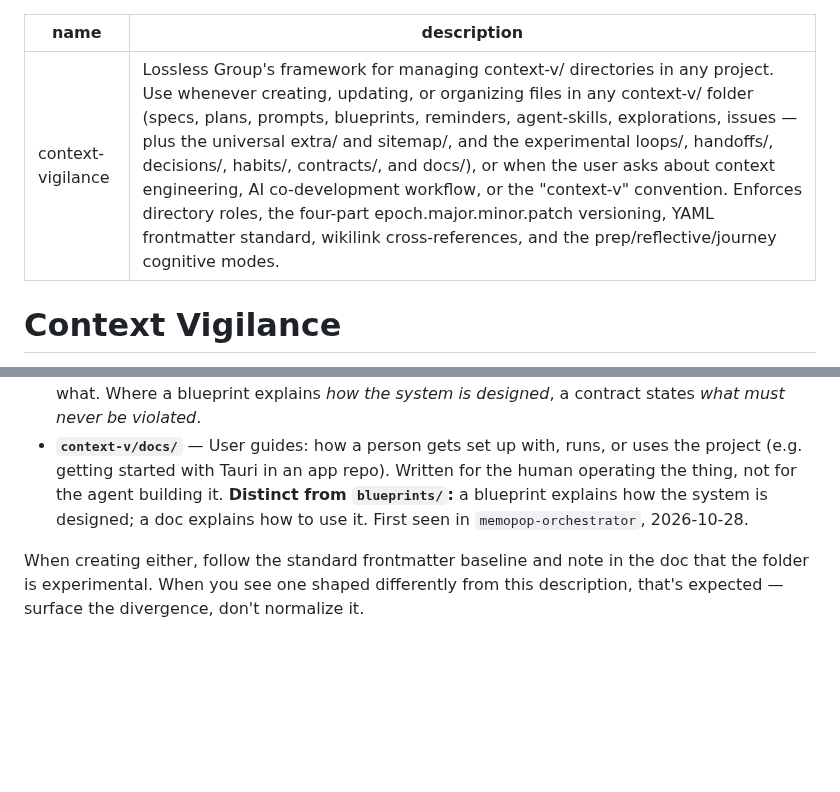
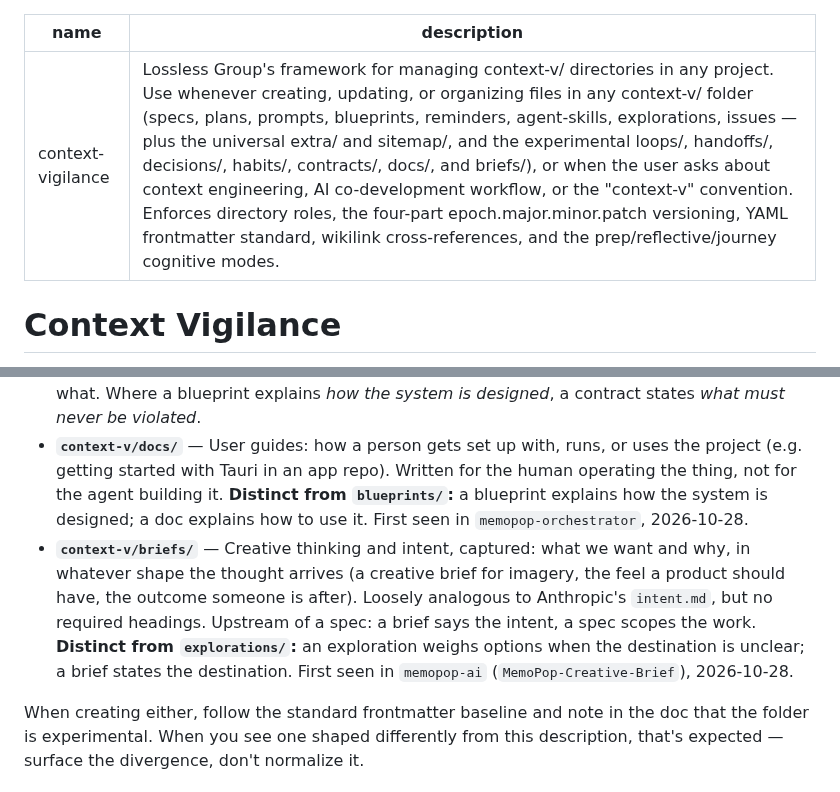
Before and after one commit to lossless-group/lossless-agent-skills, a Markdown page: context-vigilance/SKILL.md, 2 parts joined by grey strips. Rendered like a GitHub page; blank space fills up the shorter version.

Commit message:
doc(context-vigilance): Add briefs/ to the experimental folders, for captured intent
Co-Authored-By: Claude Opus 5.5 (1M context) <noreply@anthropic.com>

```diff
--- a/context-vigilance/SKILL.md
+++ b/context-vigilance/SKILL.md
@@ -1,6 +1,6 @@
 ---
 name: context-vigilance
-description: Lossless Group's framework for managing context-v/ directories in any project. Use whenever creating, updating, or organizing files in any context-v/ folder (specs, plans, prompts, blueprints, reminders, agent-skills, explorations, issues — plus the universal extra/ and sitemap/, and the experimental loops/, handoffs/, decisions/, habits/, contracts/, and docs/), or when the user asks about context engineering, AI co-development workflow, or the "context-v" convention. Enforces directory roles, the four-part epoch.major.minor.patch versioning, YAML frontmatter standard, wikilink cross-references, and the prep/reflective/journey cognitive modes.
+description: Lossless Group's framework for managing context-v/ directories in any project. Use whenever creating, updating, or organizing files in any context-v/ folder (specs, plans, prompts, blueprints, reminders, agent-skills, explorations, issues — plus the universal extra/ and sitemap/, and the experimental loops/, handoffs/, decisions/, habits/, contracts/, docs/, and briefs/), or when the user asks about context engineering, AI co-development workflow, or the "context-v" convention. Enforces directory roles, the four-part epoch.major.minor.patch versioning, YAML frontmatter standard, wikilink cross-references, and the prep/reflective/journey cognitive modes.
 ---
 
 # Context Vigilance
@@ -60,6 +60,7 @@ Folders the team is actively trialing. Their shape is **not settled** — expect
 - **`context-v/habits/`** — Recurring maintenance practices the team commits to performing, each named `Maintain <the thing> [across <the scope>]`. A habit answers *"what do we keep doing, and what fires it"* — the trigger, the procedure, and how far it applies (`applies_to` is the load-bearing frontmatter field). Two trigger shapes are in use: **event-driven** (update the README when a change makes it untrue) and **periodic sweep** (walk every `context-v/` promoting stale `status:` values). **Distinct from `reminders/`:** a reminder is a correction — *when you do X, do it this way* — and fires only when you happen to be doing X. A habit is an obligation — *do X, on this trigger, across this scope* — and fires whether or not anything reminded you. Most habits are addressed to the **agent** rather than the developer, and should say so explicitly.
 - **`context-v/contracts/`** — Binding agreements, in two flavors that share one property: they are *not suggestions*. (1) **Constitution contracts** — standing rules agents must always follow, regardless of session, task, or model (invariants stronger than reminders: a reminder corrects drift, a contract defines the boundary of acceptable behavior). (2) **Interface contracts** — ironclad API-level documentation of how data must flow through the app or across a microservices architecture: schemas, payload shapes, ownership boundaries, who may write what. Where a blueprint explains *how the system is designed*, a contract states *what must never be violated*.
 - **`context-v/docs/`** — User guides: how a person gets set up with, runs, or uses the project (e.g. getting started with Tauri in an app repo). Written for the human operating the thing, not for the agent building it. **Distinct from `blueprints/`:** a blueprint explains how the system is designed; a doc explains how to use it. First seen in `memopop-orchestrator`, 2026-10-28.
+- **`context-v/briefs/`** — Creative thinking and intent, captured: what we want and why, in whatever shape the thought arrives (a creative brief for imagery, the feel a product should have, the outcome someone is after). Loosely analogous to Anthropic's `intent.md`, but no required headings. Upstream of a spec: a brief says the intent, a spec scopes the work. **Distinct from `explorations/`:** an exploration weighs options when the destination is unclear; a brief states the destination. First seen in `memopop-ai` (`MemoPop-Creative-Brief`), 2026-10-28.
 
 When creating either, follow the standard frontmatter baseline and note in the doc that the folder is experimental. When you see one shaped differently from this description, that's expected — surface the divergence, don't normalize it.
 
```
